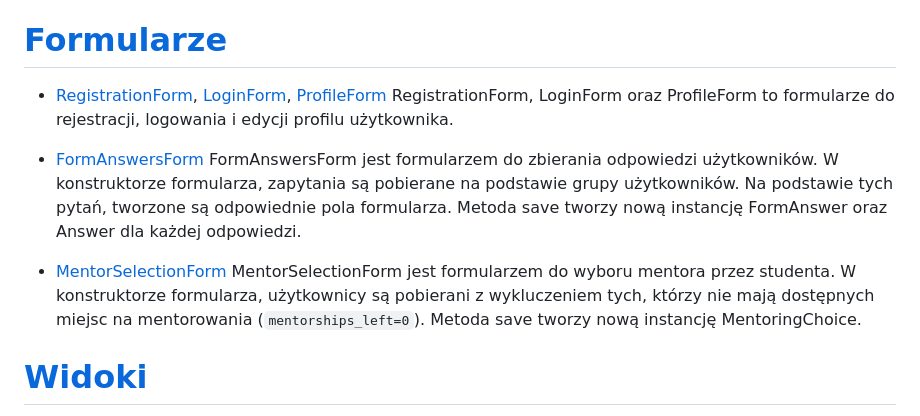
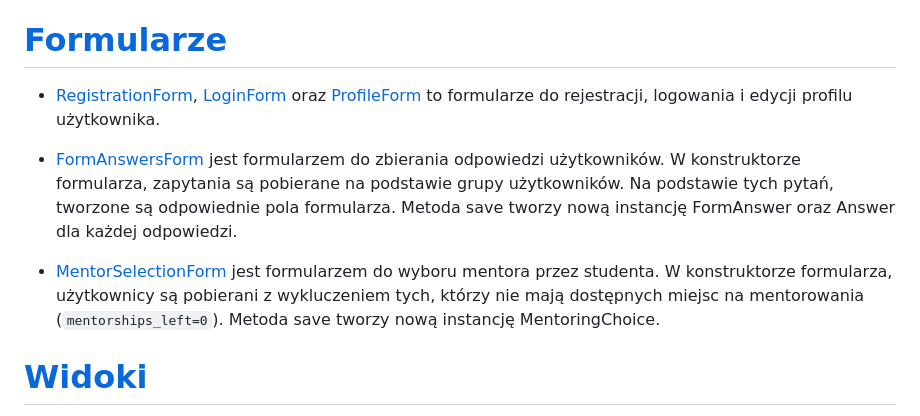
Before and after one commit to sxevush/bazydanych-esn-mentor, a Markdown page: README.md, the part around the change. Rendered like a GitHub page.

```diff
--- a/README.md
+++ b/README.md
@@ -59,14 +59,11 @@ Model MentoringChoice reprezentuje wybór mentora przez studenta. Składa się z
 
 # [Formularze](https://github.com/sxevush/bazydanych-esn-mentor/blob/main/mentor_app/forms.py)
 
-* [RegistrationForm](https://github.com/sxevush/bazydanych-esn-mentor/blob/dae0734dc2cda1d9687e03f657d5044825d022aa/mentor_app/forms.py#L9), [LoginForm](https://github.com/sxevush/bazydanych-esn-mentor/blob/dae0734dc2cda1d9687e03f657d5044825d022aa/mentor_app/forms.py#L15), [ProfileForm](https://github.com/sxevush/bazydanych-esn-mentor/blob/dae0734dc2cda1d9687e03f657d5044825d022aa/mentor_app/forms.py#L21)
-RegistrationForm, LoginForm oraz ProfileForm to formularze do rejestracji, logowania i edycji profilu użytkownika.
+* [RegistrationForm](https://github.com/sxevush/bazydanych-esn-mentor/blob/dae0734dc2cda1d9687e03f657d5044825d022aa/mentor_app/forms.py#L9), [LoginForm](https://github.com/sxevush/bazydanych-esn-mentor/blob/dae0734dc2cda1d9687e03f657d5044825d022aa/mentor_app/forms.py#L15) oraz [ProfileForm](https://github.com/sxevush/bazydanych-esn-mentor/blob/dae0734dc2cda1d9687e03f657d5044825d022aa/mentor_app/forms.py#L21) to formularze do rejestracji, logowania i edycji profilu użytkownika.
 
-* [FormAnswersForm](https://github.com/sxevush/bazydanych-esn-mentor/blob/dae0734dc2cda1d9687e03f657d5044825d022aa/mentor_app/forms.py#L27)
-FormAnswersForm jest formularzem do zbierania odpowiedzi użytkowników. W konstruktorze formularza, zapytania są pobierane na podstawie grupy użytkowników. Na podstawie tych pytań, tworzone są odpowiednie pola formularza. Metoda save tworzy nową instancję FormAnswer oraz Answer dla każdej odpowiedzi.
+* [FormAnswersForm](https://github.com/sxevush/bazydanych-esn-mentor/blob/dae0734dc2cda1d9687e03f657d5044825d022aa/mentor_app/forms.py#L27) jest formularzem do zbierania odpowiedzi użytkowników. W konstruktorze formularza, zapytania są pobierane na podstawie grupy użytkowników. Na podstawie tych pytań, tworzone są odpowiednie pola formularza. Metoda save tworzy nową instancję FormAnswer oraz Answer dla każdej odpowiedzi.
 
-* [MentorSelectionForm](https://github.com/sxevush/bazydanych-esn-mentor/blob/dae0734dc2cda1d9687e03f657d5044825d022aa/mentor_app/forms.py#L53)
-MentorSelectionForm jest formularzem do wyboru mentora przez studenta. W konstruktorze formularza, użytkownicy są pobierani z wykluczeniem tych, którzy nie mają dostępnych miejsc na mentorowania (`mentorships_left=0`). Metoda save tworzy nową instancję MentoringChoice.
+* [MentorSelectionForm](https://github.com/sxevush/bazydanych-esn-mentor/blob/dae0734dc2cda1d9687e03f657d5044825d022aa/mentor_app/forms.py#L53) jest formularzem do wyboru mentora przez studenta. W konstruktorze formularza, użytkownicy są pobierani z wykluczeniem tych, którzy nie mają dostępnych miejsc na mentorowania (`mentorships_left=0`). Metoda save tworzy nową instancję MentoringChoice.
 
 
 # [Widoki](https://github.com/sxevush/bazydanych-esn-mentor/blob/main/mentor_app/views.py)
```
